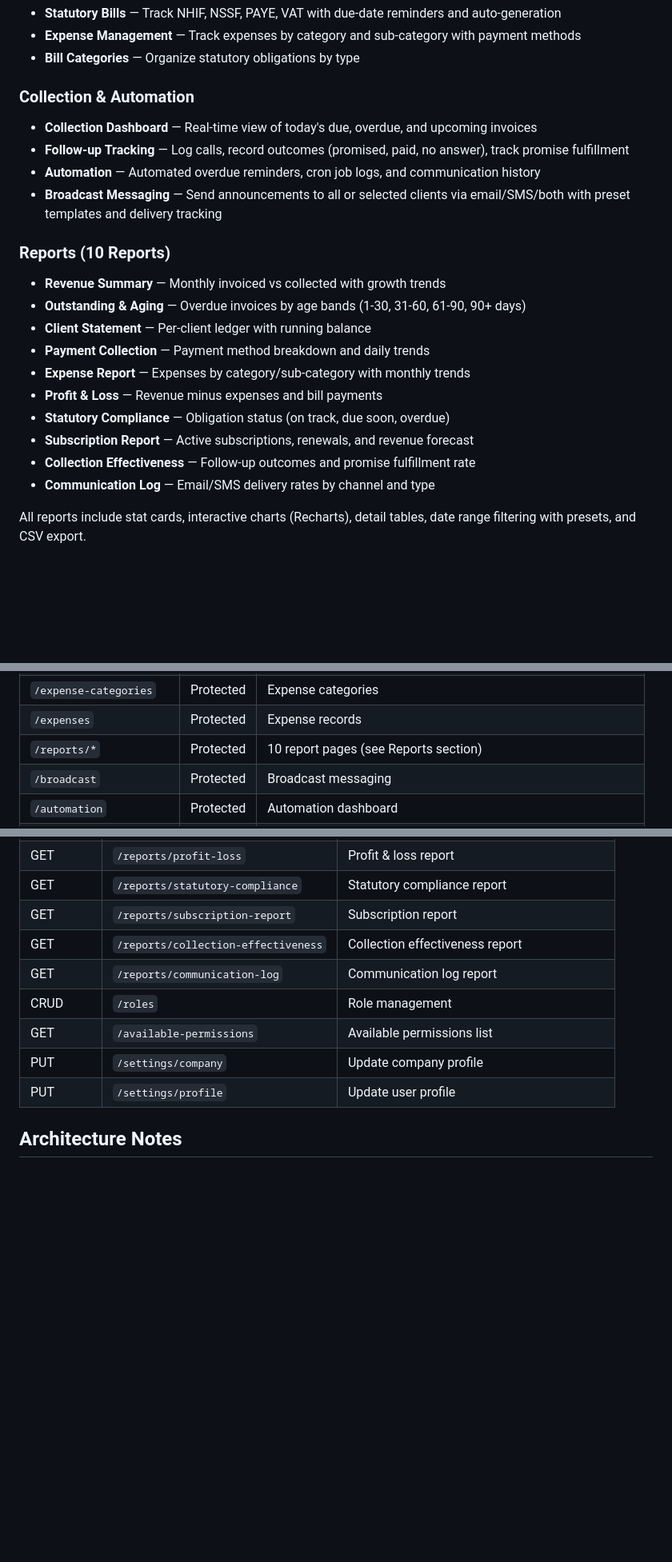
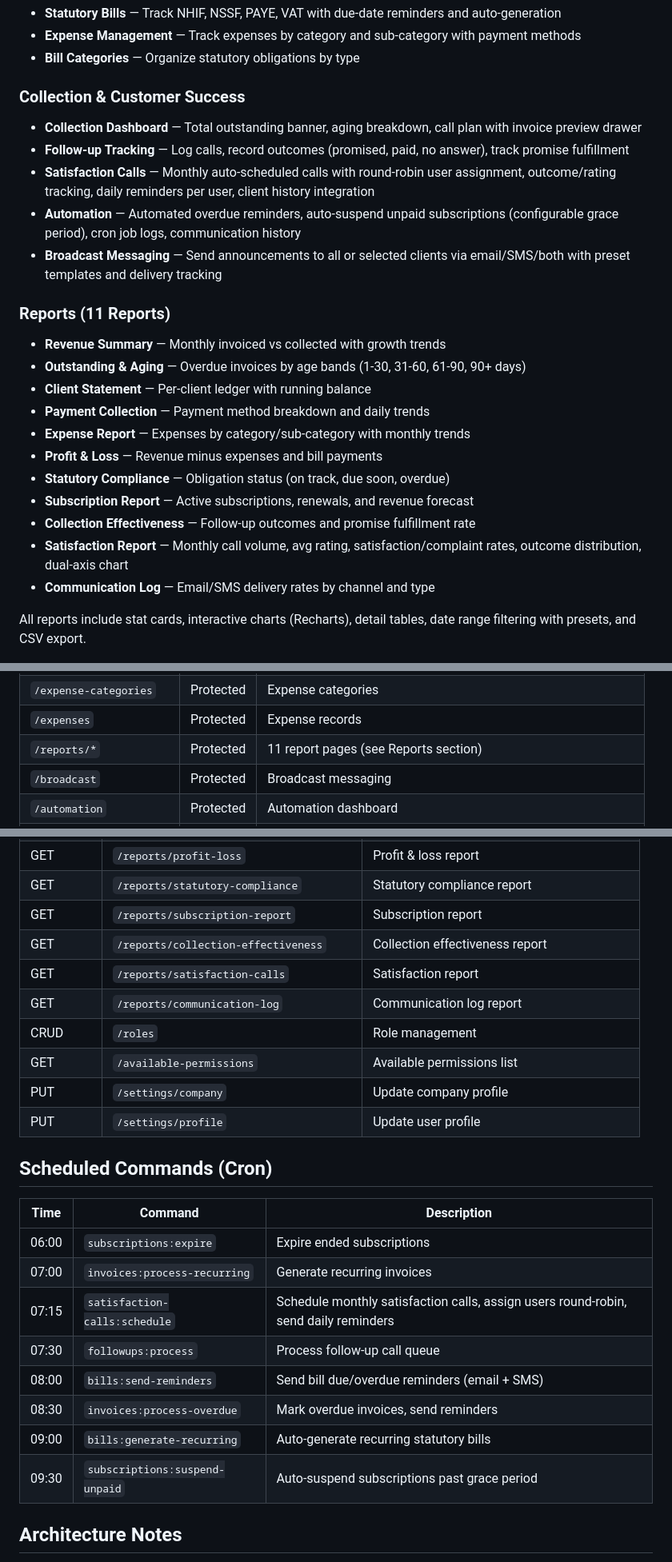
Before and after one commit to moinfo/MoBilling, a Markdown page: README.md, 3 parts joined by grey strips. Shown at 80% size. GitHub-like rendering; blank space fills up the shorter version.

Commit message:
Update README with satisfaction calls, auto-suspend, collection enhancements, cron schedule
Co-Authored-By: Claude Opus 4.6 <noreply@anthropic.com>

```diff
--- a/README.md
+++ b/README.md
@@ -52,13 +52,14 @@ billing/
 - **Expense Management** — Track expenses by category and sub-category with payment methods
 - **Bill Categories** — Organize statutory obligations by type
 
-### Collection & Automation
-- **Collection Dashboard** — Real-time view of today's due, overdue, and upcoming invoices
+### Collection & Customer Success
+- **Collection Dashboard** — Total outstanding banner, aging breakdown, call plan with invoice preview drawer
 - **Follow-up Tracking** — Log calls, record outcomes (promised, paid, no answer), track promise fulfillment
-- **Automation** — Automated overdue reminders, cron job logs, and communication history
+- **Satisfaction Calls** — Monthly auto-scheduled calls with round-robin user assignment, outcome/rating tracking, daily reminders per user, client history integration
+- **Automation** — Automated overdue reminders, auto-suspend unpaid subscriptions (configurable grace period), cron job logs, communication history
 - **Broadcast Messaging** — Send announcements to all or selected clients via email/SMS/both with preset templates and delivery tracking
 
-### Reports (10 Reports)
+### Reports (11 Reports)
 - **Revenue Summary** — Monthly invoiced vs collected with growth trends
 - **Outstanding & Aging** — Overdue invoices by age bands (1-30, 31-60, 61-90, 90+ days)
 - **Client Statement** — Per-client ledger with running balance
@@ -68,6 +69,7 @@ billing/
 - **Statutory Compliance** — Obligation status (on track, due soon, overdue)
 - **Subscription Report** — Active subscriptions, renewals, and revenue forecast
 - **Collection Effectiveness** — Follow-up outcomes and promise fulfillment rate
+- **Satisfaction Report** — Monthly call volume, avg rating, satisfaction/complaint rates, outcome distribution, dual-axis chart
 - **Communication Log** — Email/SMS delivery rates by channel and type
 
 All reports include stat cards, interactive charts (Recharts), detail tables, date range filtering with presets, and CSV export.
@@ -152,7 +155,7 @@ Or register a new account at `/register`.
 | `/payments-out` | Protected | Outgoing payments |
 | `/expense-categories` | Protected | Expense categories |
 | `/expenses` | Protected | Expense records |
-| `/reports/*` | Protected | 10 report pages (see Reports section) |
+| `/reports/*` | Protected | 11 report pages (see Reports section) |
 | `/broadcast` | Protected | Broadcast messaging |
 | `/automation` | Protected | Automation dashboard |
 | `/sms` | Protected | SMS credit management |
@@ -196,11 +206,25 @@ All API routes are prefixed with `/api` and require Sanctum authentication (exce
 | GET | `/reports/statutory-compliance` | Statutory compliance report |
 | GET | `/reports/subscription-report` | Subscription report |
 | GET | `/reports/collection-effectiveness` | Collection effectiveness report |
+| GET | `/reports/satisfaction-calls` | Satisfaction report |
 | GET | `/reports/communication-log` | Communication log report |
 | CRUD | `/roles` | Role management |
 | GET | `/available-permissions` | Available permissions list |
 | PUT | `/settings/company` | Update company profile |
 | PUT | `/settings/profile` | Update user profile |
+
+## Scheduled Commands (Cron)
+
+| Time | Command | Description |
+|------|---------|-------------|
+| 06:00 | `subscriptions:expire` | Expire ended subscriptions |
+| 07:00 | `invoices:process-recurring` | Generate recurring invoices |
+| 07:15 | `satisfaction-calls:schedule` | Schedule monthly satisfaction calls, assign users round-robin, send daily reminders |
+| 07:30 | `followups:process` | Process follow-up call queue |
+| 08:00 | `bills:send-reminders` | Send bill due/overdue reminders (email + SMS) |
+| 08:30 | `invoices:process-overdue` | Mark overdue invoices, send reminders |
+| 09:00 | `bills:generate-recurring` | Auto-generate recurring statutory bills |
+| 09:30 | `subscriptions:suspend-unpaid` | Auto-suspend subscriptions past grace period |
 
 ## Architecture Notes
 
```
Also changed, not shown: other parts of README.md (+9 -1 lines).
